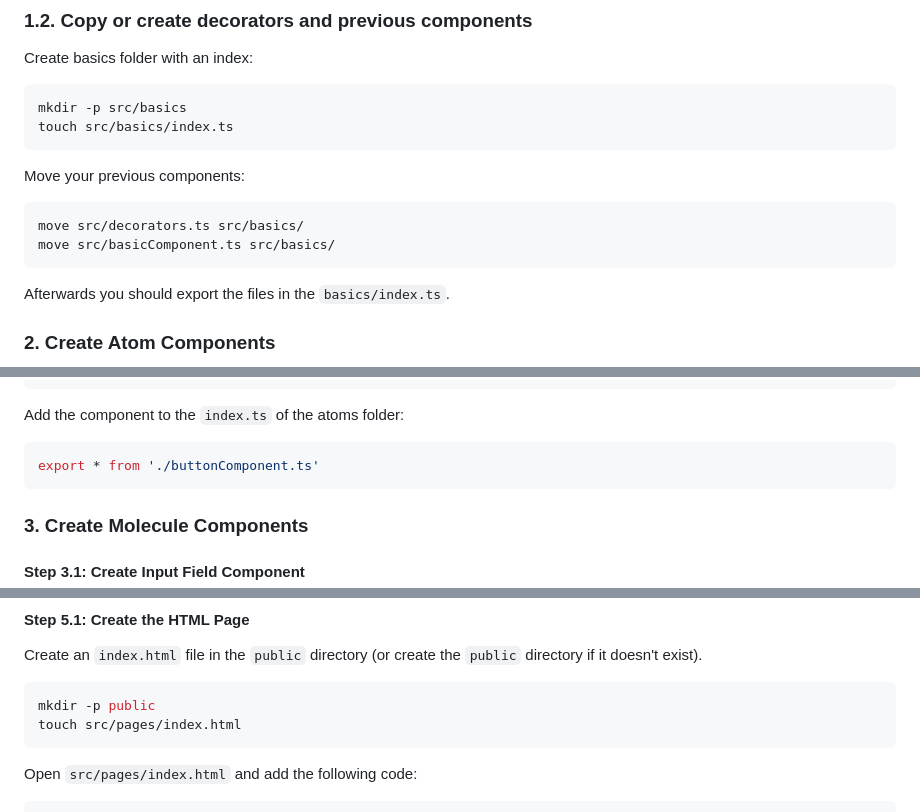
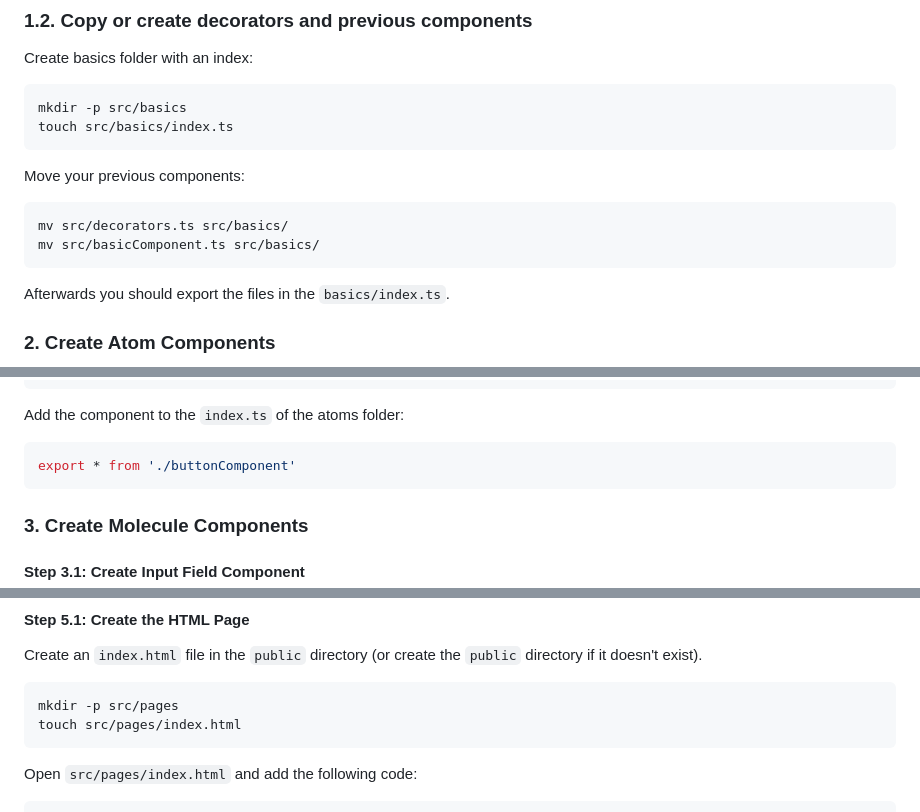
Before and after one commit to tomuench/icwe2024_tutorial, a Markdown page: session4/readme.md, 3 parts joined by grey strips. GitHub-like rendering.

Commit message:
readme sesssion4 polish

````diff
--- a/session4/readme.md
+++ b/session4/readme.md
@@ -45,8 +45,8 @@ touch src/basics/index.ts
 Move your previous components:
 
 ```bash
-move src/decorators.ts src/basics/
-move src/basicComponent.ts src/basics/
+mv src/decorators.ts src/basics/
+mv src/basicComponent.ts src/basics/
 ```
 
 Afterwards you should export the files in the `basics/index.ts`.
@@ -92,7 +92,7 @@ export class ButtonComponent extends BasicComponent {
 Add the component to the `index.ts` of the atoms folder:
 
 ```typescript
-export * from './buttonComponent.ts'
+export * from './buttonComponent'
 ```
 
 ### 3. Create Molecule Components
@@ -247,7 +247,7 @@ We will create an HTML page that uses our `GreetingListComponent` and provides s
 Create an `index.html` file in the `public` directory (or create the `public` directory if it doesn't exist).
 
 ```bash
-mkdir -p public
+mkdir -p src/pages
 touch src/pages/index.html
 ```
 
````
Also changed, not shown: other parts of session4/readme.md (+1 -1 lines).
